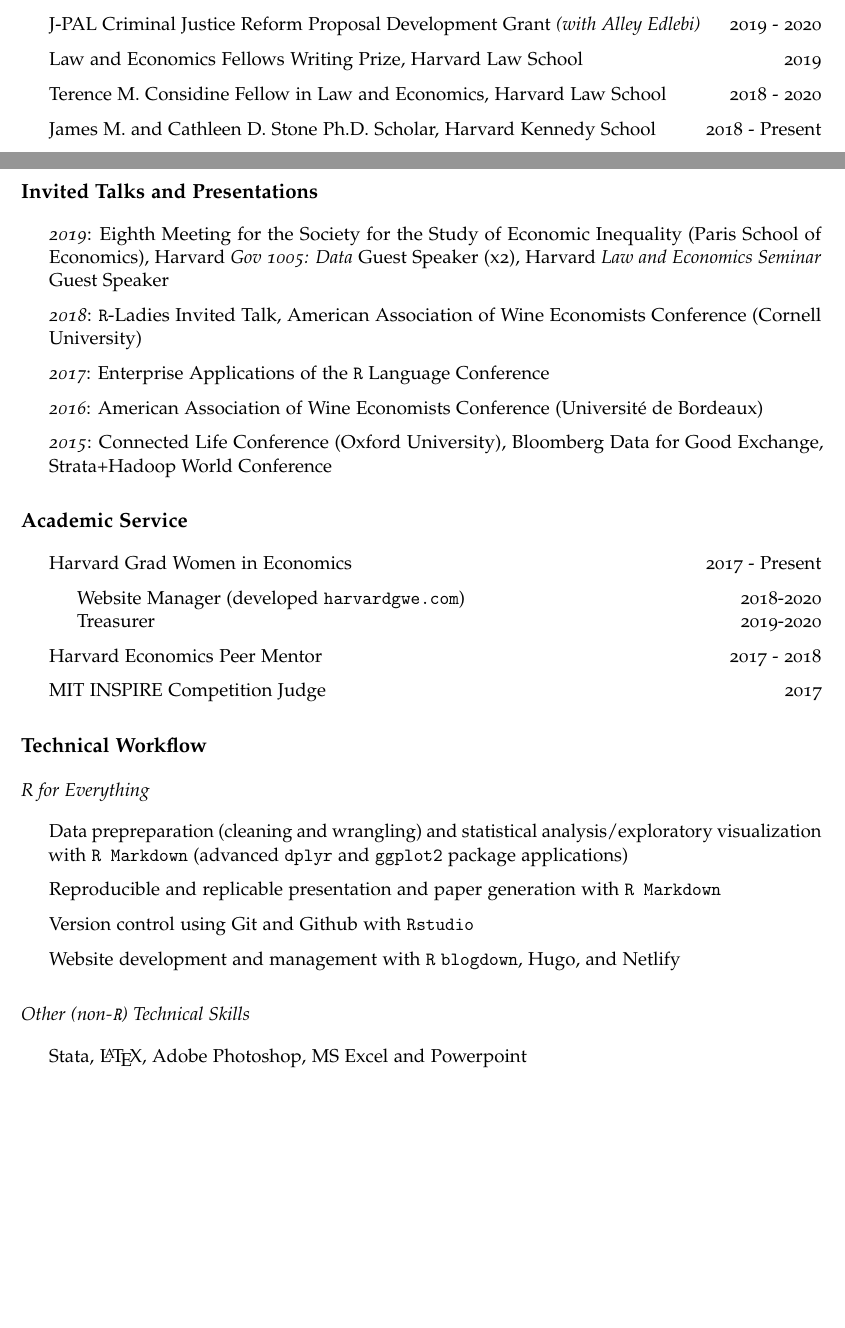
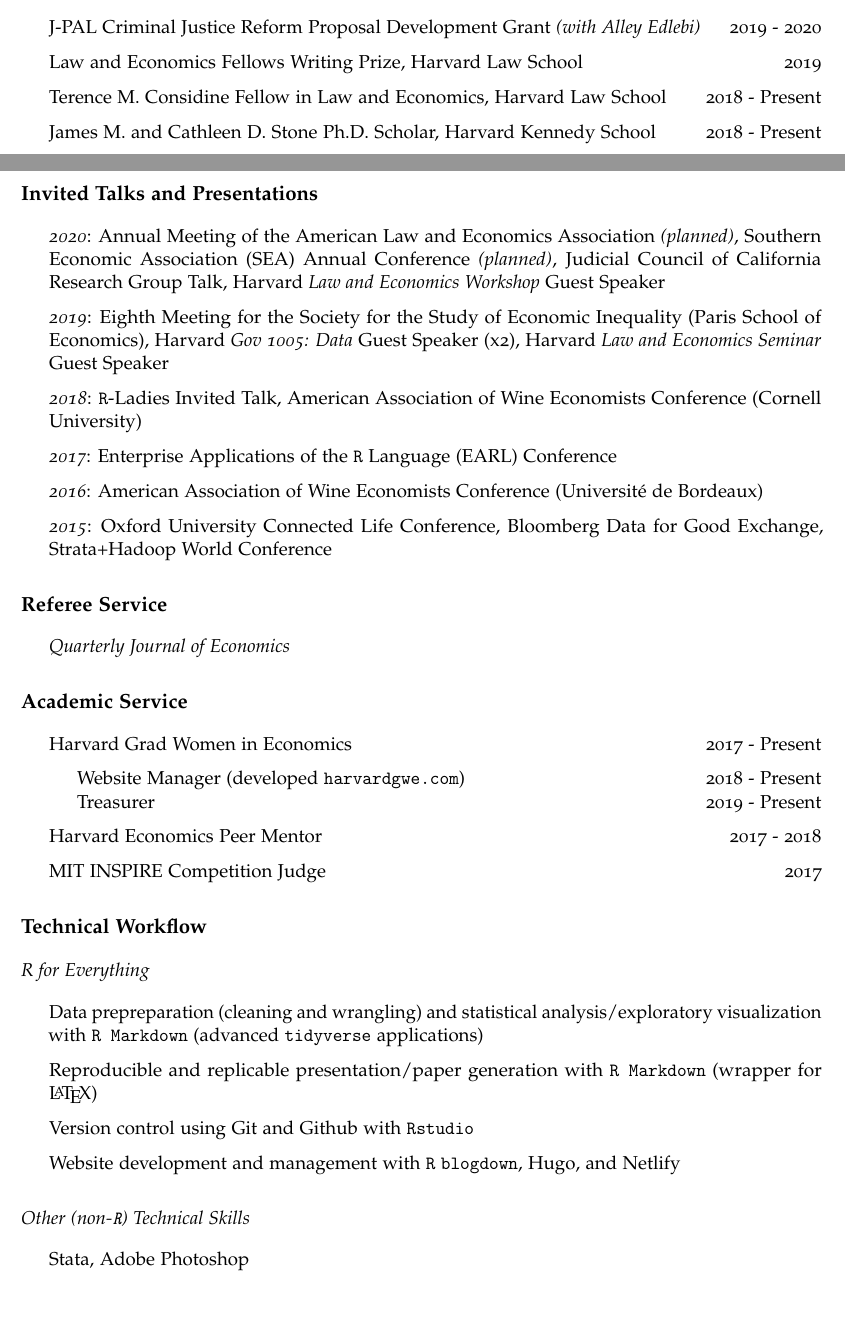
Before and after one commit to apalbright/CV, an R Markdown document (alex-albright-cv.Rmd): two parts of pages 1 and 3 of 3, joined at a grey line, cut so that both start at the same text. The pictures show the output file alex-albright-cv.pdf that the author committed with the source.

Commit message:
add qje, update talks/years, small format changes

```diff
--- a/alex-albright-cv.Rmd
+++ b/alex-albright-cv.Rmd
@@ -62,7 +62,7 @@
 
 - Law and Economics Fellows Writing Prize, Harvard Law School \hfill 2019
 
-- Terence M. Considine Fellow in Law and Economics, Harvard Law School \hfill 2018 - 2020
+- Terence M. Considine Fellow in Law and Economics, Harvard Law School \hfill 2018 - Present
 
 - James M. and Cathleen D. Stone Ph.D. Scholar, Harvard Kennedy School \hfill 2018 - Present
 
@@ -123,21 +123,27 @@
 
 # Invited Talks and Presentations
 
+- *2020*: Annual Meeting of the American Law and Economics Association *(planned)*,  Southern Economic Association (SEA) Annual Conference *(planned)*, Judicial Council of California Research Group Talk, Harvard *Law and Economics Workshop* Guest Speaker
+
 - *2019*: Eighth Meeting for the Society for the Study of Economic Inequality (Paris School of Economics), Harvard *Gov 1005: Data* Guest Speaker (x2), Harvard *Law and Economics Seminar* Guest Speaker
 - *2018*: `R`-Ladies Invited Talk, American Association of Wine Economists Conference (Cornell University)
 
-- *2017*: Enterprise Applications of the `R` Language Conference
+- *2017*: Enterprise Applications of the `R` Language (EARL) Conference
 
 - *2016*: American Association of Wine Economists Conference (Université de Bordeaux)
 
-- *2015*: Connected Life Conference (Oxford University), Bloomberg Data for Good Exchange, Strata+Hadoop World Conference
+- *2015*: Oxford University Connected Life Conference, Bloomberg Data for Good Exchange, Strata+Hadoop World Conference
+
+# Referee Service
+
+- *Quarterly Journal of Economics*
 
 # Academic Service
 
 - Harvard Grad Women in Economics \hfill 2017 - Present
 
-  - Website Manager (developed `harvardgwe.com`) \hfill 2018-2020
-  - Treasurer \hfill 2019-2020
+  - Website Manager (developed `harvardgwe.com`) \hfill 2018 - Present
+  - Treasurer \hfill 2019 - Present
 
 - Harvard Economics Peer Mentor \hfill 2017 - 2018
 
@@ -147,9 +153,9 @@
 
 ## R for Everything
 
-- Data prepreparation (cleaning and wrangling) and statistical analysis/exploratory visualization with `R Markdown` (advanced `dplyr` and `ggplot2` package applications)
+- Data prepreparation (cleaning and wrangling) and statistical analysis/exploratory visualization with `R Markdown` (advanced `tidyverse` applications)
 
-- Reproducible and replicable presentation and paper generation with `R Markdown`
+- Reproducible and replicable presentation/paper generation with `R Markdown` (wrapper for \LaTeX)
 
 - Version control using Git and Github with `Rstudio`
 
@@ -157,4 +163,4 @@
 
 ## Other (non-`R`) Technical Skills
 
-- Stata, \LaTeX, Adobe Photoshop, MS Excel and Powerpoint
+- Stata, Adobe Photoshop
```
Also changed, not shown: alex-albright-cv.pdf, alex-albright-cv.Rmd (6 more changed lines).
